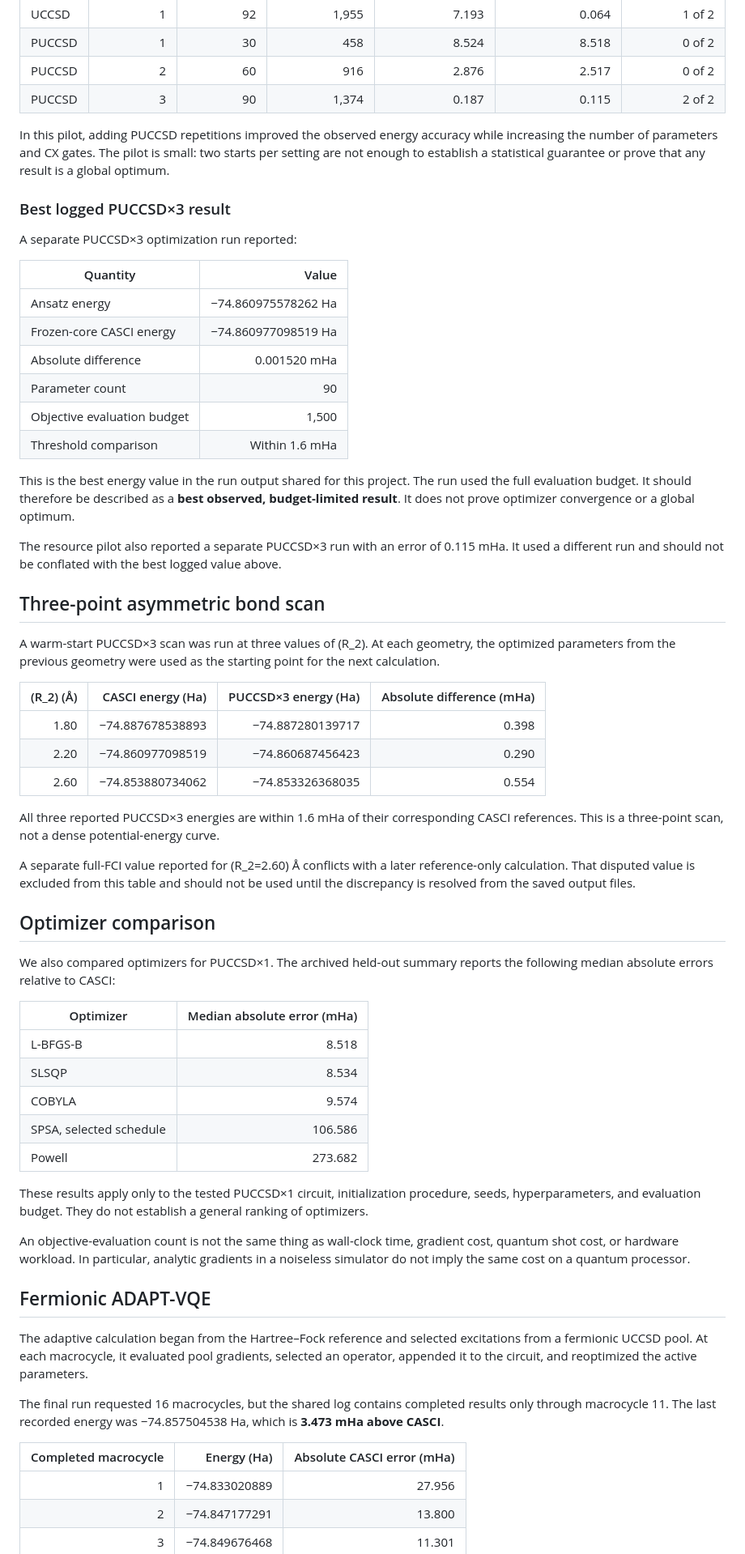
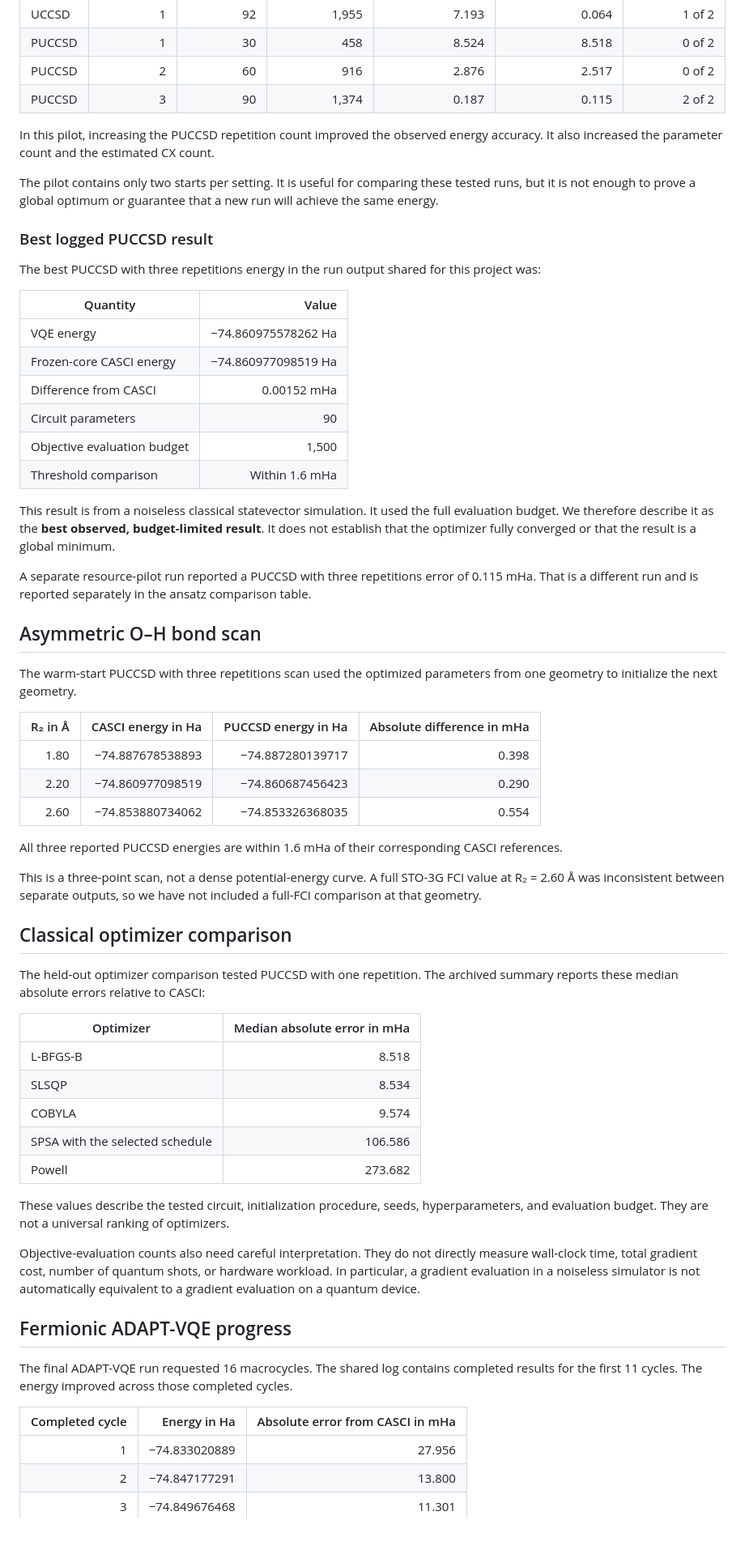
Before and after one commit to Athleity/Quanta-H2O_VQE-, a Markdown page: README.md, the part around one of its changes. Shown at 81% size. GitHub-like rendering; blank space fills up the shorter version.

```diff
--- a/README.md
+++ b/README.md
@@ -125,62 +135,62 @@ The first resource comparison used two starts per setting and a cap of 150 objec
 | PUCCSD | 2 | 60 | 916 | 2.876 | 2.517 | 0 of 2 |
 | PUCCSD | 3 | 90 | 1,374 | 0.187 | 0.115 | 2 of 2 |
 
-In this pilot, adding PUCCSD repetitions improved the observed energy accuracy while increasing the number of parameters and CX gates. The pilot is small: two starts per setting are not enough to establish a statistical guarantee or prove that any result is a global optimum.
+In this pilot, increasing the PUCCSD repetition count improved the observed energy accuracy. It also increased the parameter count and the estimated CX count.
 
-### Best logged PUCCSD×3 result
+The pilot contains only two starts per setting. It is useful for comparing these tested runs, but it is not enough to prove a global optimum or guarantee that a new run will achieve the same energy.
 
-A separate PUCCSD×3 optimization run reported:
+### Best logged PUCCSD result
+
+The best PUCCSD with three repetitions energy in the run output shared for this project was:
 
 | Quantity | Value |
 |---|---:|
-| Ansatz energy | −74.860975578262 Ha |
+| VQE energy | −74.860975578262 Ha |
 | Frozen-core CASCI energy | −74.860977098519 Ha |
-| Absolute difference | 0.001520 mHa |
-| Parameter count | 90 |
+| Difference from CASCI | 0.00152 mHa |
+| Circuit parameters | 90 |
 | Objective evaluation budget | 1,500 |
 | Threshold comparison | Within 1.6 mHa |
 
-This is the best energy value in the run output shared for this project. The run used the full evaluation budget. It should therefore be described as a **best observed, budget-limited result**. It does not prove optimizer convergence or a global optimum.
+This result is from a noiseless classical statevector simulation. It used the full evaluation budget. We therefore describe it as the **best observed, budget-limited result**. It does not establish that the optimizer fully converged or that the result is a global minimum.
 
-The resource pilot also reported a separate PUCCSD×3 run with an error of 0.115 mHa. It used a different run and should not be conflated with the best logged value above.
+A separate resource-pilot run reported a PUCCSD with three repetitions error of 0.115 mHa. That is a different run and is reported separately in the ansatz comparison table.
 
-## Three-point asymmetric bond scan
+## Asymmetric O–H bond scan
 
-A warm-start PUCCSD×3 scan was run at three values of \(R_2\). At each geometry, the optimized parameters from the previous geometry were used as the starting point for the next calculation.
+The warm-start PUCCSD with three repetitions scan used the optimized parameters from one geometry to initialize the next geometry.
 
-| \(R_2\) (Å) | CASCI energy (Ha) | PUCCSD×3 energy (Ha) | Absolute difference (mHa) |
+| R₂ in Å | CASCI energy in Ha | PUCCSD energy in Ha | Absolute difference in mHa |
 |---:|---:|---:|---:|
 | 1.80 | −74.887678538893 | −74.887280139717 | 0.398 |
 | 2.20 | −74.860977098519 | −74.860687456423 | 0.290 |
 | 2.60 | −74.853880734062 | −74.853326368035 | 0.554 |
 
-All three reported PUCCSD×3 energies are within 1.6 mHa of their corresponding CASCI references. This is a three-point scan, not a dense potential-energy curve.
+All three reported PUCCSD energies are within 1.6 mHa of their corresponding CASCI references.
 
-A separate full-FCI value reported for \(R_2=2.60\) Å conflicts with a later reference-only calculation. That disputed value is excluded from this table and should not be used until the discrepancy is resolved from the saved output files.
+This is a three-point scan, not a dense potential-energy curve. A full STO-3G FCI value at R₂ = 2.60 Å was inconsistent between separate outputs, so we have not included a full-FCI comparison at that geometry.
 
-## Optimizer comparison
+## Classical optimizer comparison
 
-We also compared optimizers for PUCCSD×1. The archived held-out summary reports the following median absolute errors relative to CASCI:
+The held-out optimizer comparison tested PUCCSD with one repetition. The archived summary reports these median absolute errors relative to CASCI:
 
-| Optimizer | Median absolute error (mHa) |
+| Optimizer | Median absolute error in mHa |
 |---|---:|
 | L-BFGS-B | 8.518 |
 | SLSQP | 8.534 |
 | COBYLA | 9.574 |
-| SPSA, selected schedule | 106.586 |
+| SPSA with the selected schedule | 106.586 |
 | Powell | 273.682 |
 
-These results apply only to the tested PUCCSD×1 circuit, initialization procedure, seeds, hyperparameters, and evaluation budget. They do not establish a general ranking of optimizers.
+These values describe the tested circuit, initialization procedure, seeds, hyperparameters, and evaluation budget. They are not a universal ranking of optimizers.
 
-An objective-evaluation count is not the same thing as wall-clock time, gradient cost, quantum shot cost, or hardware workload. In particular, analytic gradients in a noiseless simulator do not imply the same cost on a quantum processor.
+Objective-evaluation counts also need careful interpretation. They do not directly measure wall-clock time, total gradient cost, number of quantum shots, or hardware workload. In particular, a gradient evaluation in a noiseless simulator is not automatically equivalent to a gradient evaluation on a quantum device.
 
-## Fermionic ADAPT-VQE
+## Fermionic ADAPT-VQE progress
 
-The adaptive calculation began from the Hartree–Fock reference and selected excitations from a fermionic UCCSD pool. At each macrocycle, it evaluated pool gradients, selected an operator, appended it to the circuit, and reoptimized the active parameters.
+The final ADAPT-VQE run requested 16 macrocycles. The shared log contains completed results for the first 11 cycles. The energy improved across those completed cycles.
 
-The final run requested 16 macrocycles, but the shared log contains completed results only through macrocycle 11. The last recorded energy was −74.857504538 Ha, which is **3.473 mHa above CASCI**.
-
-| Completed macrocycle | Energy (Ha) | Absolute CASCI error (mHa) |
+| Completed cycle | Energy in Ha | Absolute error from CASCI in mHa |
 |---:|---:|---:|
 | 1 | −74.833020889 | 27.956 |
 | 2 | −74.847177291 | 13.800 |
```
Also changed, not shown: other parts of README.md (+165 -154 lines).
